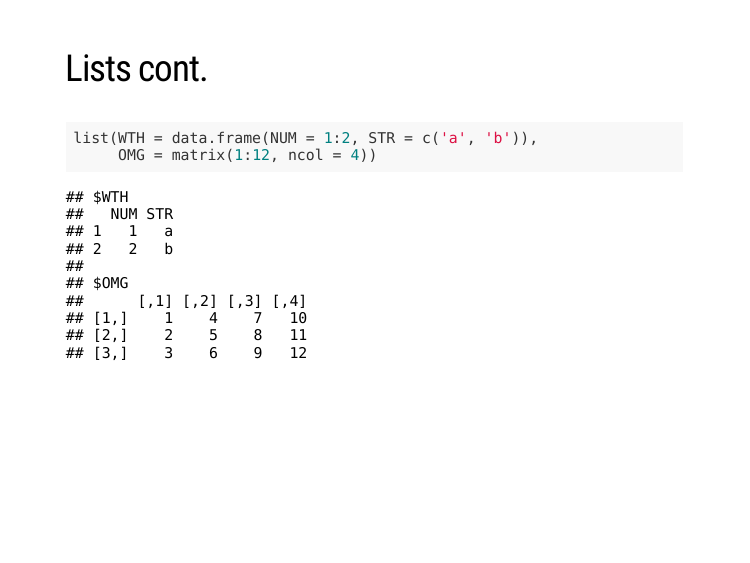
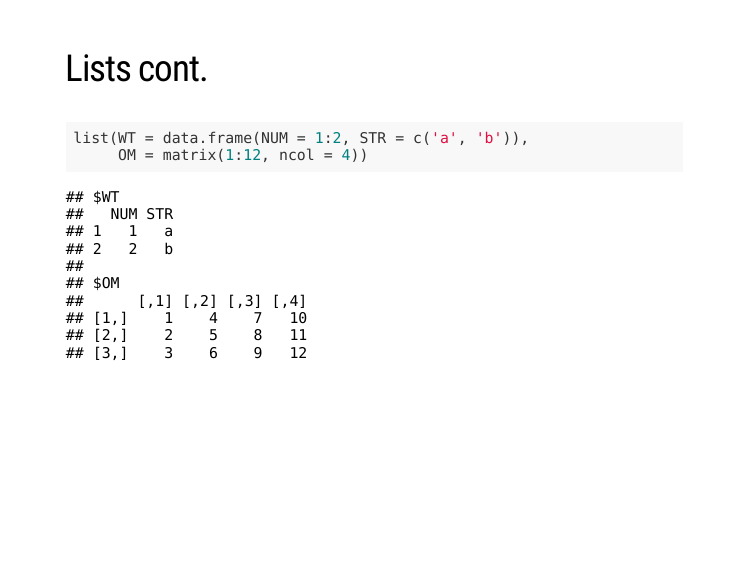
Before and after one commit to snase80/RfEX, an R Markdown document (w2/lecture2.Rmd): page 16 of 38. The pictures show the slides in the output file w2/lecture2.html that the author committed with the source; the slides are laid out offline by our stand-in for remark.js, each with all of its steps uncovered, in fonts that may differ from those the slides ask for, and without slide numbers, shadows or browser add-ons.

Commit message:
Reduced the humor level by 10 %.

````diff
--- a/w2/lecture2.Rmd
+++ b/w2/lecture2.Rmd
@@ -182,8 +182,8 @@ list(a = c(1:5))
 ## Lists cont.
 
 ```{r lists_cont}
-list(WTH = data.frame(NUM = 1:2, STR = c('a', 'b')),
-     OMG = matrix(1:12, ncol = 4))
+list(WT = data.frame(NUM = 1:2, STR = c('a', 'b')),
+     OM = matrix(1:12, ncol = 4))
 ```
 
 ---
````
Also changed, not shown: w2/lecture2.html.
